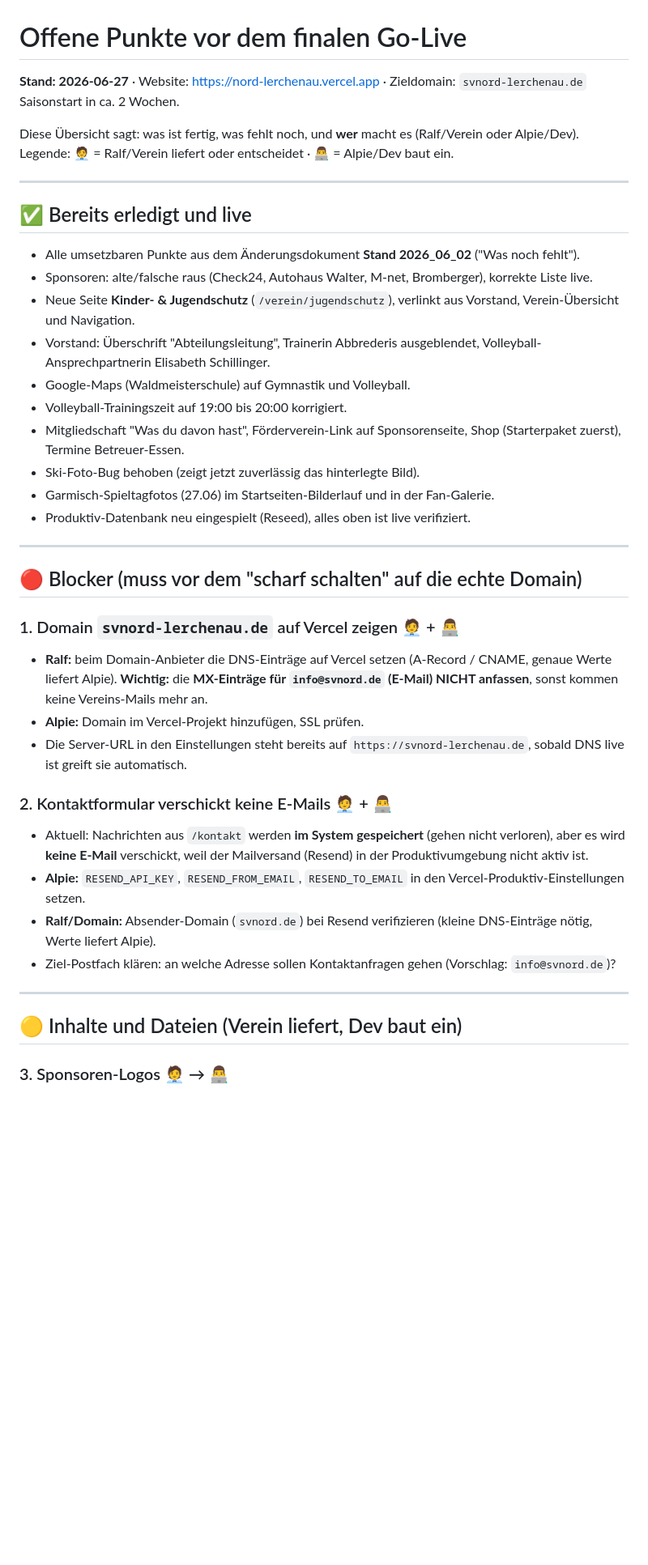
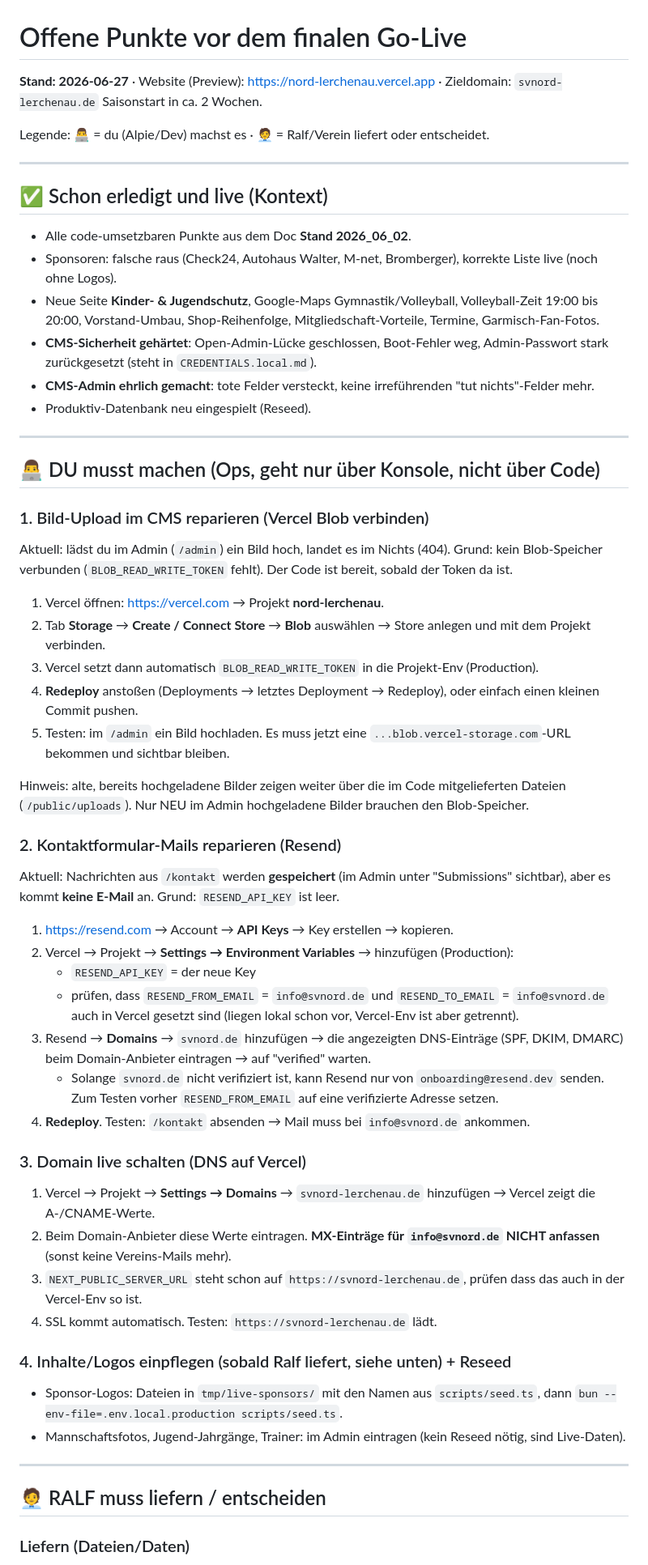
Before and after one commit to noluyorAbi/nord-lerchenau, a Markdown page: OFFENE-PUNKTE.md, the part around one of its changes. Shown at 81% size. Rendered like a GitHub page; blank space fills up the shorter version.

```diff
--- a/OFFENE-PUNKTE.md
+++ b/OFFENE-PUNKTE.md
@@ -1,47 +1,64 @@
 # Offene Punkte vor dem finalen Go-Live
 
-**Stand: 2026-06-27** · Website: https://nord-lerchenau.vercel.app · Zieldomain: `svnord-lerchenau.de`
+**Stand: 2026-06-27** · Website (Preview): https://nord-lerchenau.vercel.app · Zieldomain: `svnord-lerchenau.de`
 Saisonstart in ca. 2 Wochen.
 
-Diese Übersicht sagt: was ist fertig, was fehlt noch, und **wer** macht es (Ralf/Verein oder Alpie/Dev).
-Legende: 🧑‍💼 = Ralf/Verein liefert oder entscheidet · 👨‍💻 = Alpie/Dev baut ein.
+Legende: 👨‍💻 = du (Alpie/Dev) machst es · 🧑‍💼 = Ralf/Verein liefert oder entscheidet.
 
 ---
 
-## ✅ Bereits erledigt und live
+## ✅ Schon erledigt und live (Kontext)
 
-- Alle umsetzbaren Punkte aus dem Änderungsdokument **Stand 2026_06_02** ("Was noch fehlt").
-- Sponsoren: alte/falsche raus (Check24, Autohaus Walter, M-net, Bromberger), korrekte Liste live.
-- Neue Seite **Kinder- & Jugendschutz** (`/verein/jugendschutz`), verlinkt aus Vorstand, Verein-Übersicht und Navigation.
-- Vorstand: Überschrift "Abteilungsleitung", Trainerin Abbrederis ausgeblendet, Volleyball-Ansprechpartnerin Elisabeth Schillinger.
-- Google-Maps (Waldmeisterschule) auf Gymnastik und Volleyball.
-- Volleyball-Trainingszeit auf 19:00 bis 20:00 korrigiert.
-- Mitgliedschaft "Was du davon hast", Förderverein-Link auf Sponsorenseite, Shop (Starterpaket zuerst), Termine Betreuer-Essen.
-- Ski-Foto-Bug behoben (zeigt jetzt zuverlässig das hinterlegte Bild).
-- Garmisch-Spieltagfotos (27.06) im Startseiten-Bilderlauf und in der Fan-Galerie.
-- Produktiv-Datenbank neu eingespielt (Reseed), alles oben ist live verifiziert.
+- Alle code-umsetzbaren Punkte aus dem Doc **Stand 2026_06_02**.
+- Sponsoren: falsche raus (Check24, Autohaus Walter, M-net, Bromberger), korrekte Liste live (noch ohne Logos).
+- Neue Seite **Kinder- & Jugendschutz**, Google-Maps Gymnastik/Volleyball, Volleyball-Zeit 19:00 bis 20:00, Vorstand-Umbau, Shop-Reihenfolge, Mitgliedschaft-Vorteile, Termine, Garmisch-Fan-Fotos.
+- **CMS-Sicherheit gehärtet**: Open-Admin-Lücke geschlossen, Boot-Fehler weg, Admin-Passwort stark zurückgesetzt (steht in `CREDENTIALS.local.md`).
+- **CMS-Admin ehrlich gemacht**: tote Felder versteckt, keine irreführenden "tut nichts"-Felder mehr.
+- Produktiv-Datenbank neu eingespielt (Reseed).
 
 ---
 
-## 🔴 Blocker (muss vor dem "scharf schalten" auf die echte Domain)
+## 👨‍💻 DU musst machen (Ops, geht nur über Konsole, nicht über Code)
 
-### 1. Domain `svnord-lerchenau.de` auf Vercel zeigen 🧑‍💼 + 👨‍💻
+### 1. Bild-Upload im CMS reparieren (Vercel Blob verbinden)
 
-- **Ralf:** beim Domain-Anbieter die DNS-Einträge auf Vercel setzen (A-Record / CNAME, genaue Werte liefert Alpie).
-  **Wichtig:** die **MX-Einträge für `info@svnord.de` (E-Mail) NICHT anfassen**, sonst kommen keine Vereins-Mails mehr an.
-- **Alpie:** Domain im Vercel-Projekt hinzufügen, SSL prüfen.
-- Die Server-URL in den Einstellungen steht bereits auf `https://svnord-lerchenau.de`, sobald DNS live ist greift sie automatisch.
+Aktuell: lädst du im Admin (`/admin`) ein Bild hoch, landet es im Nichts (404). Grund: kein Blob-Speicher verbunden (`BLOB_READ_WRITE_TOKEN` fehlt). Der Code ist bereit, sobald der Token da ist.
 
-### 2. Kontaktformular verschickt keine E-Mails 🧑‍💼 + 👨‍💻
+1. Vercel öffnen: https://vercel.com → Projekt **nord-lerchenau**.
+2. Tab **Storage** → **Create / Connect Store** → **Blob** auswählen → Store anlegen und mit dem Projekt verbinden.
+3. Vercel setzt dann automatisch `BLOB_READ_WRITE_TOKEN` in die Projekt-Env (Production).
+4. **Redeploy** anstoßen (Deployments → letztes Deployment → Redeploy), oder einfach einen kleinen Commit pushen.
+5. Testen: im `/admin` ein Bild hochladen. Es muss jetzt eine `...blob.vercel-storage.com`-URL bekommen und sichtbar bleiben.
 
-- Aktuell: Nachrichten aus `/kontakt` werden **im System gespeichert** (gehen nicht verloren), aber es wird **keine E-Mail** verschickt, weil der Mailversand (Resend) in der Produktivumgebung nicht aktiv ist.
-- **Alpie:** `RESEND_API_KEY`, `RESEND_FROM_EMAIL`, `RESEND_TO_EMAIL` in den Vercel-Produktiv-Einstellungen setzen.
-- **Ralf/Domain:** Absender-Domain (`svnord.de`) bei Resend verifizieren (kleine DNS-Einträge nötig, Werte liefert Alpie).
-- Ziel-Postfach klären: an welche Adresse sollen Kontaktanfragen gehen (Vorschlag: `info@svnord.de`)?
+Hinweis: alte, bereits hochgeladene Bilder zeigen weiter über die im Code mitgelieferten Dateien (`/public/uploads`). Nur NEU im Admin hochgeladene Bilder brauchen den Blob-Speicher.
+
+### 2. Kontaktformular-Mails reparieren (Resend)
+
+Aktuell: Nachrichten aus `/kontakt` werden **gespeichert** (im Admin unter "Submissions" sichtbar), aber es kommt **keine E-Mail** an. Grund: `RESEND_API_KEY` ist leer.
+
+1. https://resend.com → Account → **API Keys** → Key erstellen → kopieren.
+2. Vercel → Projekt → **Settings → Environment Variables** → hinzufügen (Production):
+   - `RESEND_API_KEY` = der neue Key
+   - prüfen, dass `RESEND_FROM_EMAIL` = `info@svnord.de` und `RESEND_TO_EMAIL` = `info@svnord.de` auch in Vercel gesetzt sind (liegen lokal schon vor, Vercel-Env ist aber getrennt).
+3. Resend → **Domains** → `svnord.de` hinzufügen → die angezeigten DNS-Einträge (SPF, DKIM, DMARC) beim Domain-Anbieter eintragen → auf "verified" warten.
+   - Solange `svnord.de` nicht verifiziert ist, kann Resend nur von `onboarding@resend.dev` senden. Zum Testen vorher `RESEND_FROM_EMAIL` auf eine verifizierte Adresse setzen.
+4. **Redeploy**. Testen: `/kontakt` absenden → Mail muss bei `info@svnord.de` ankommen.
+
+### 3. Domain live schalten (DNS auf Vercel)
+
+1. Vercel → Projekt → **Settings → Domains** → `svnord-lerchenau.de` hinzufügen → Vercel zeigt die A-/CNAME-Werte.
+2. Beim Domain-Anbieter diese Werte eintragen. **MX-Einträge für `info@svnord.de` NICHT anfassen** (sonst keine Vereins-Mails mehr).
+3. `NEXT_PUBLIC_SERVER_URL` steht schon auf `https://svnord-lerchenau.de`, prüfen dass das auch in der Vercel-Env so ist.
+4. SSL kommt automatisch. Testen: `https://svnord-lerchenau.de` lädt.
+
+### 4. Inhalte/Logos einpflegen (sobald Ralf liefert, siehe unten) + Reseed
+
+- Sponsor-Logos: Dateien in `tmp/live-sponsors/` mit den Namen aus `scripts/seed.ts`, dann `bun --env-file=.env.local.production scripts/seed.ts`.
+- Mannschaftsfotos, Jugend-Jahrgänge, Trainer: im Admin eintragen (kein Reseed nötig, sind Live-Daten).
 
 ---
 
-## 🟡 Inhalte und Dateien (Verein liefert, Dev baut ein)
+## 🧑‍💼 RALF muss liefern / entscheiden
 
-### 3. Sponsoren-Logos 🧑‍💼 → 👨‍💻
+### Liefern (Dateien/Daten)
 
```
Also changed, not shown: other parts of OFFENE-PUNKTE.md (+36 -54 lines).
